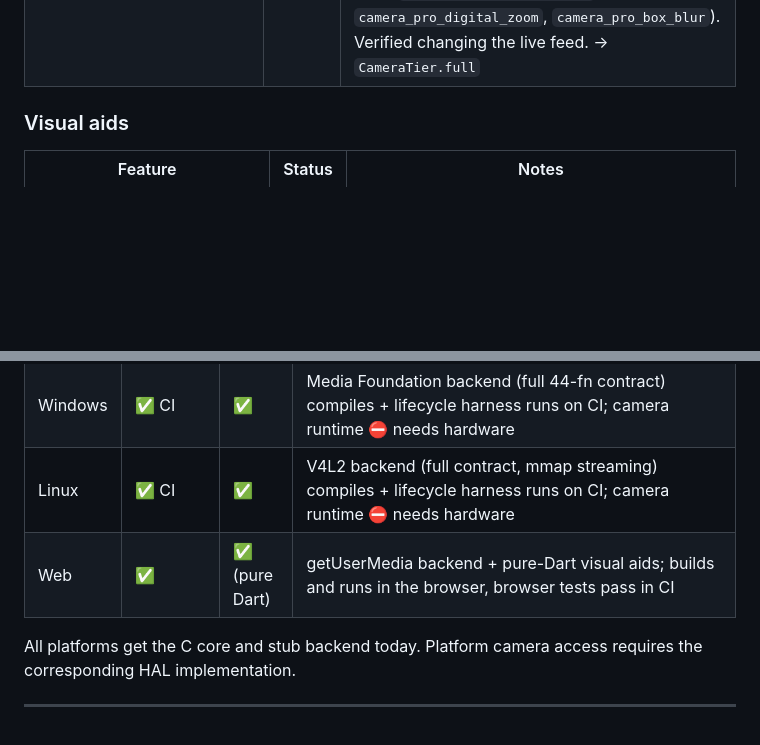
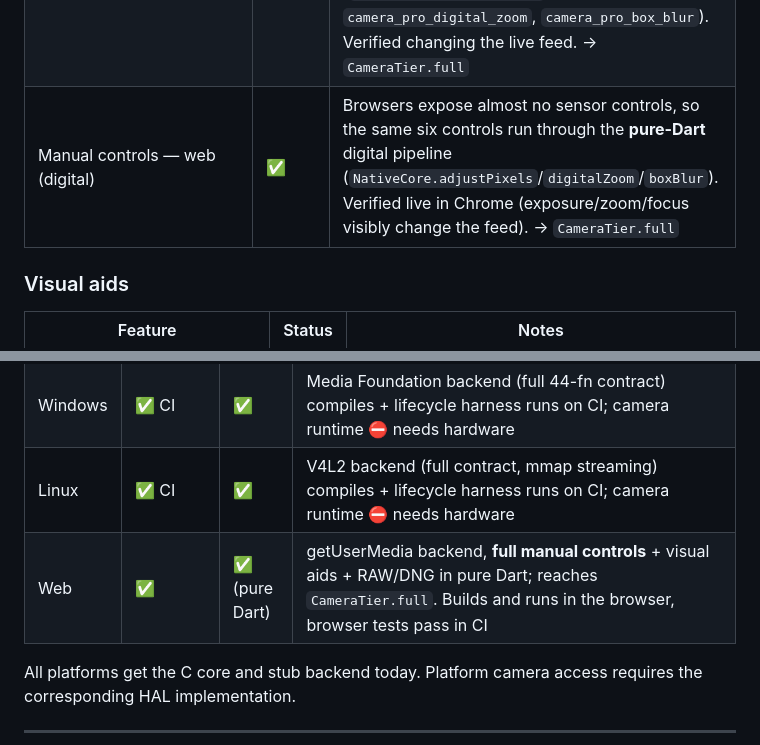
Before and after one commit to sayed3li97/camera_pro, a Markdown page: README.md, 2 parts joined by grey strips. Drawn GitHub-style; blank space fills up the shorter version.

```diff
--- a/README.md
+++ b/README.md
@@ -63,6 +63,7 @@ Most Flutter camera packages wrap platform APIs directly and surface raw excepti
 | Aperture control | 🚧 | Capability modelled; no hardware exposes it on mobile |
 | Manual controls — iOS (sensor) | ✅ | Wired to `AVCaptureDevice`: custom exposure duration + ISO, lens position, WB gains, zoom, torch — compiled against the iOS SDK |
 | Manual controls — macOS (digital) | ✅ | The built-in camera exposes **no** sensor controls (measured across AVFoundation, CoreMediaIO, and IOKit/USB — see note below), so ISO, shutter, exposure, white balance, focus, and zoom are applied by a **digital pipeline** in the C core (`camera_pro_adjust_pixels`, `camera_pro_digital_zoom`, `camera_pro_box_blur`). Verified changing the live feed. → `CameraTier.full` |
+| Manual controls — web (digital) | ✅ | Browsers expose almost no sensor controls, so the same six controls run through the **pure-Dart** digital pipeline (`NativeCore.adjustPixels`/`digitalZoom`/`boxBlur`). Verified live in Chrome (exposure/zoom/focus visibly change the feed). → `CameraTier.full` |
 
 ### Visual aids
 
@@ -124,7 +125,7 @@ Most Flutter camera packages wrap platform APIs directly and surface raw excepti
 | macOS | ✅ preview + manual | ✅ | Live preview streaming on real cameras; full manual control set (ISO/shutter/exposure/WB/focus/zoom) via the digital pipeline since the built-in camera exposes no sensor controls → `CameraTier.full` |
 | Windows | ✅ CI | ✅ | Media Foundation backend (full 44-fn contract) compiles + lifecycle harness runs on CI; camera runtime ⛔ needs hardware |
 | Linux | ✅ CI | ✅ | V4L2 backend (full contract, mmap streaming) compiles + lifecycle harness runs on CI; camera runtime ⛔ needs hardware |
-| Web | ✅ | ✅ (pure Dart) | getUserMedia backend + pure-Dart visual aids; builds and runs in the browser, browser tests pass in CI |
+| Web | ✅ | ✅ (pure Dart) | getUserMedia backend, **full manual controls** + visual aids + RAW/DNG in pure Dart; reaches `CameraTier.full`. Builds and runs in the browser, browser tests pass in CI |
 
 All platforms get the C core and stub backend today. Platform camera access requires the corresponding HAL implementation.
 
```
Also changed, not shown: other parts of README.md (+22 -8 lines), CHANGELOG.md (+22 -0 lines), ROADMAP.md (+1 -1 lines), doc/web/wc_01_default.png (added), doc/web/wc_02_ev.png (added), doc/web/wc_03_wb.png (added), doc/web/wc_04_zoom.png (added), doc/web/wc_05_focus.png (added), doc/web/wc_06_caps.png (added), 7 other files.
